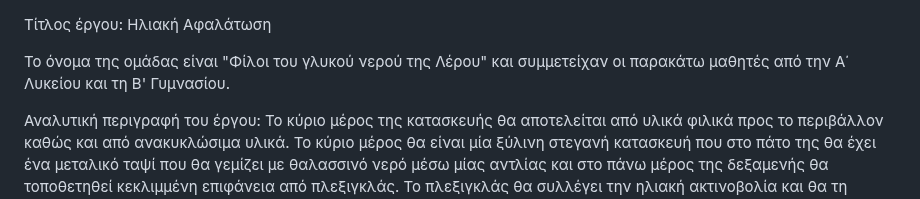
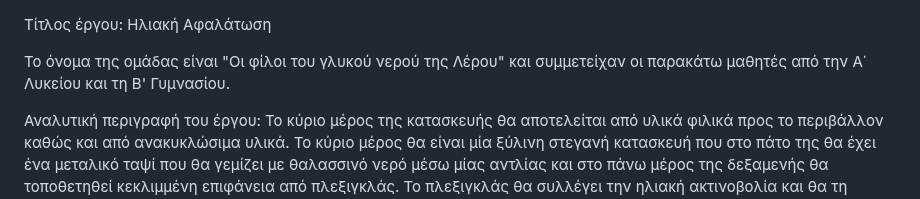
Before and after one commit to esplerou/afalatosi2024, a Markdown page: README.md, the part around the change. Drawn GitHub-style.

```diff
--- a/README.md
+++ b/README.md
@@ -1,6 +1,6 @@
 Τίτλος έργου: Ηλιακή Αφαλάτωση
 
-Το όνομα της ομάδας είναι "Φίλοι του γλυκού νερού της Λέρου" και συμμετείχαν οι παρακάτω μαθητές από την Α΄ Λυκείου και τη Β' Γυμνασίου.
+Το όνομα της ομάδας είναι "Οι φίλοι του γλυκού νερού της Λέρου" και συμμετείχαν οι παρακάτω μαθητές από την Α΄ Λυκείου και τη Β' Γυμνασίου.
 
 Αναλυτική περιγραφή του έργου:
 Το κύριο μέρος της κατασκευής θα αποτελείται από υλικά φιλικά προς το περιβάλλον καθώς και από ανακυκλώσιμα υλικά.
```
